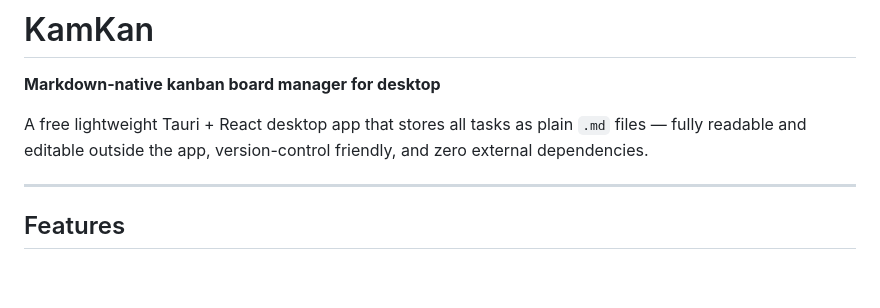
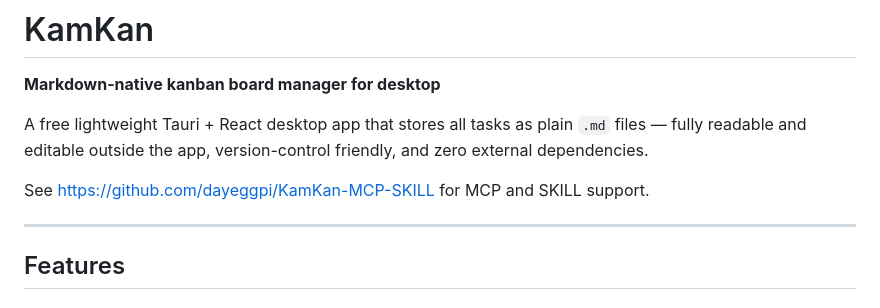
Before and after one commit to dayeggpi/KamKan, a Markdown page: README.md, the part around the change. Drawn GitHub-style; blank space fills up the shorter version.

```diff
--- a/README.md
+++ b/README.md
@@ -3,6 +3,8 @@
 **Markdown-native kanban board manager for desktop**
 
 A free lightweight Tauri + React desktop app that stores all tasks as plain `.md` files — fully readable and editable outside the app, version-control friendly, and zero external dependencies.
+
+See https://github.com/dayeggpi/KamKan-MCP-SKILL for MCP and SKILL support.
 
 ---
 
```
